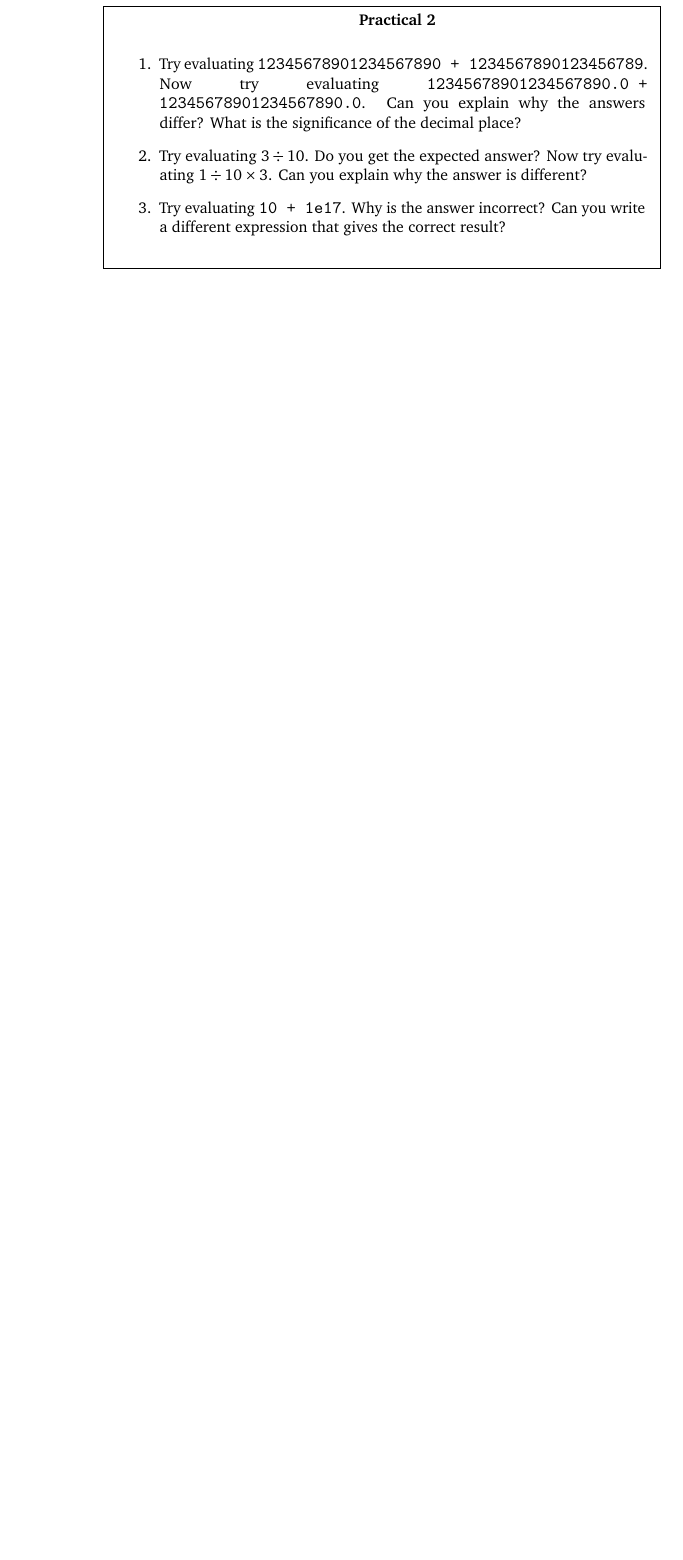
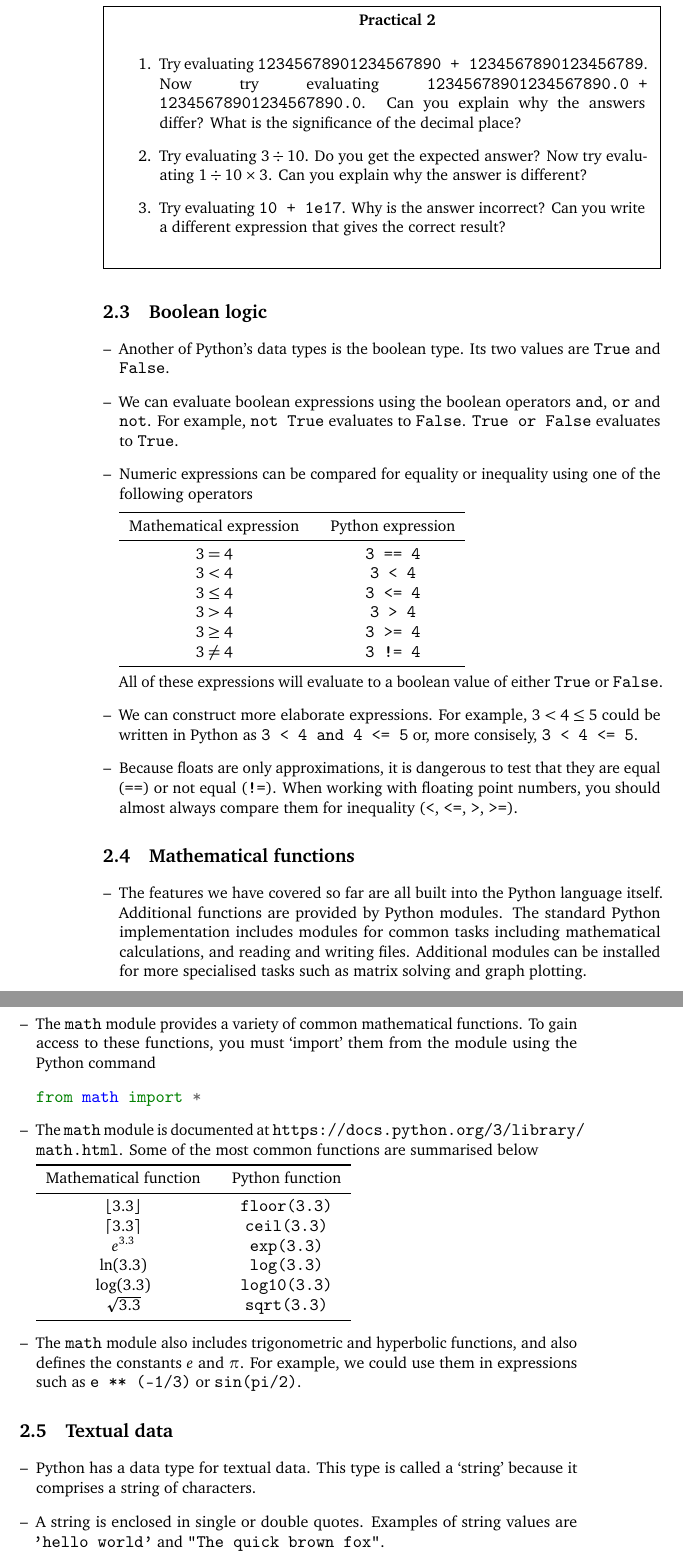
Before and after one commit to hertzsprung/mpecdt-python, a LaTeX book (lecture-notes.tex): part of page 6 of 6 before the commit and two parts of pages 8 and 9 of 10 after it, the two joined at a grey line, cut so that both start at the same text, the shorter picture padded with empty space. Compiled offline with pdfLaTeX.

Commit message:
add notes about math module and text formatting

```diff
--- a/lecture-notes.tex
+++ b/lecture-notes.tex
@@ -13,6 +13,7 @@
 \usepackage{amsmath}
 \usepackage{enumitem}
 \usepackage{siunitx}
+\usepackage{booktabs}
 
 \newcommand{\FrameTitle}[2]{%
   \fboxrule=\FrameRule \fboxsep=\FrameSep
@@ -165,3 +170,57 @@ using \keys{ctrl+d} when you have finished entering the list.
 \end{enumerate}
 \end{exercise}
 
+\section{Boolean logic}
+\begin{itemize}
+\item Another of Python's data types is the boolean type.  Its two values are \shellcmd{True} and \shellcmd{False}.
+\item We can evaluate boolean expressions using the boolean operators \shellcmd{and}, \shellcmd{or} and \shellcmd{not}.  For example, \shellcmd{not True} evaluates to \shellcmd{False}.  \shellcmd{True or False} evaluates to \shellcmd{True}.
+\item Numeric expressions can be compared for equality or inequality using one of the following operators
+
+\begin{tabular}{ c @{\hspace{2em}} c}
+	\toprule
+	Mathematical expression & Python expression \\ \midrule
+	$3 = 4$			& \shellcmd{3 == 4} \\
+	$3 < 4$			& \shellcmd{3 < 4} \\
+	$3 \leq 4$		& \shellcmd{3 <= 4} \\
+	$3 > 4$			& \shellcmd{3 > 4} \\
+	$3 \geq 4$		& \shellcmd{3 >= 4} \\
+	$3 \neq 4$		& \shellcmd{3 != 4} \\
+	\bottomrule
+\end{tabular}
+
+All of these expressions will evaluate to a boolean value of either \shellcmd{True} or \shellcmd{False}.
+
+\item We can construct more elaborate expressions.  For example, $3 < 4 \leq 5$ could be written in Python as \shellcmd{3 < 4 and 4 <= 5} or, more consisely, \shellcmd{3 < 4 <= 5}.
+
+\item Because floats are only approximations, it is dangerous to test that they are equal (\shellcmd{==}) or not equal (\shellcmd{!=}).  When working with floating point numbers, you should almost always compare them for inequality (\shellcmd{<}, \shellcmd{<=}, \shellcmd{>}, \shellcmd{>=}).
+\end{itemize}
+
+\section{Mathematical functions}
+\begin{itemize}
+\item The features we have covered so far are all built into the Python language itself.  Additional functions are provided by Python modules.  The standard Python implementation includes modules for common tasks including mathematical calculations, and reading and writing files.  Additional modules can be installed for more specialised tasks such as matrix solving and graph plotting.
+\item The \shellcmd{math} module provides a variety of common mathematical functions.  To gain access to these functions, you must `import' them from the module using the Python command
+\begin{minted}{python}
+from math import *
+\end{minted}
+\item The \shellcmd{math} module is documented at \url{https://docs.python.org/3/library/math.html}.  Some of the most common functions are summarised below
+
+\begin{tabular}{ c @{\hspace{2em}} c}
+	\toprule
+	Mathematical function	& Python function \\ \midrule
+	$\lfloor 3.3 \rfloor$	& \shellcmd{floor(3.3)} \\
+	$\lceil 3.3 \rceil$	& \shellcmd{ceil(3.3)} \\
+	$e^{3.3}$		& \shellcmd{exp(3.3)} \\
+	$\ln(3.3)$		& \shellcmd{log(3.3)} \\
+	$\log(3.3)$		& \shellcmd{log10(3.3)} \\
+	$\sqrt{3.3}$		& \shellcmd{sqrt(3.3)} \\
+	\bottomrule
+\end{tabular}
+
+\item The \shellcmd{math} module also includes trigonometric and hyperbolic functions, and also defines the constants $e$ and $\pi$.  For example, we could use them in expressions such as \shellcmd{e ** (-1/3)} or \shellcmd{sin(pi/2)}.
+\end{itemize}
+
+\section{Textual data}
+\begin{itemize}
+\item Python has a data type for textual data.  This type is called a `string' because it comprises a string of characters.
+\item A string is enclosed in single or double quotes.  Examples of string values are \shellcmd{'hello world'} and \shellcmd{"The quick brown fox"}.
+\item You can include placeholders in a string and use the \shellcmd{format} function to replace them with actual values.  For example
@@ -167,0 +249,3 @@ using \keys{ctrl+d} when you have finished entering the list.
+\end{itemize}
+
+\begin{exercise}
```
Also changed, not shown: lecture-notes.tex (30 more changed lines).
